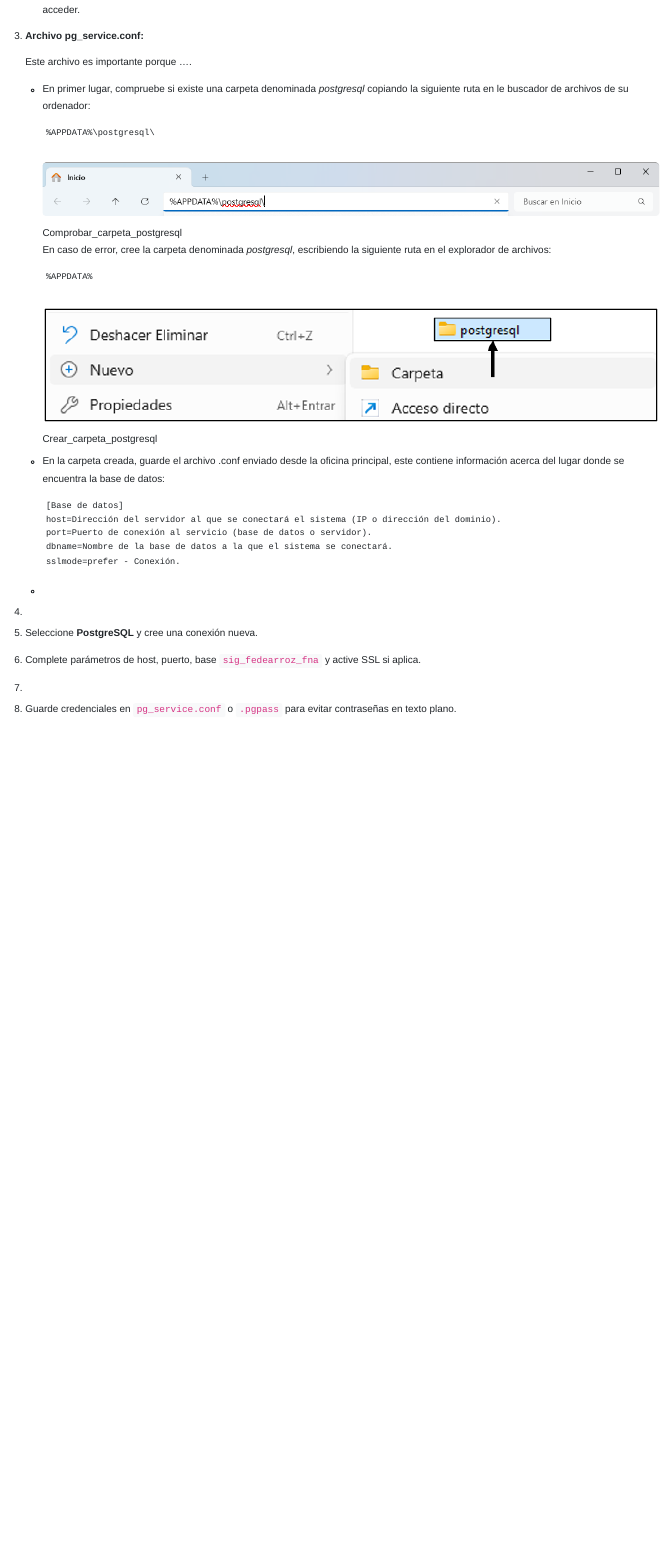
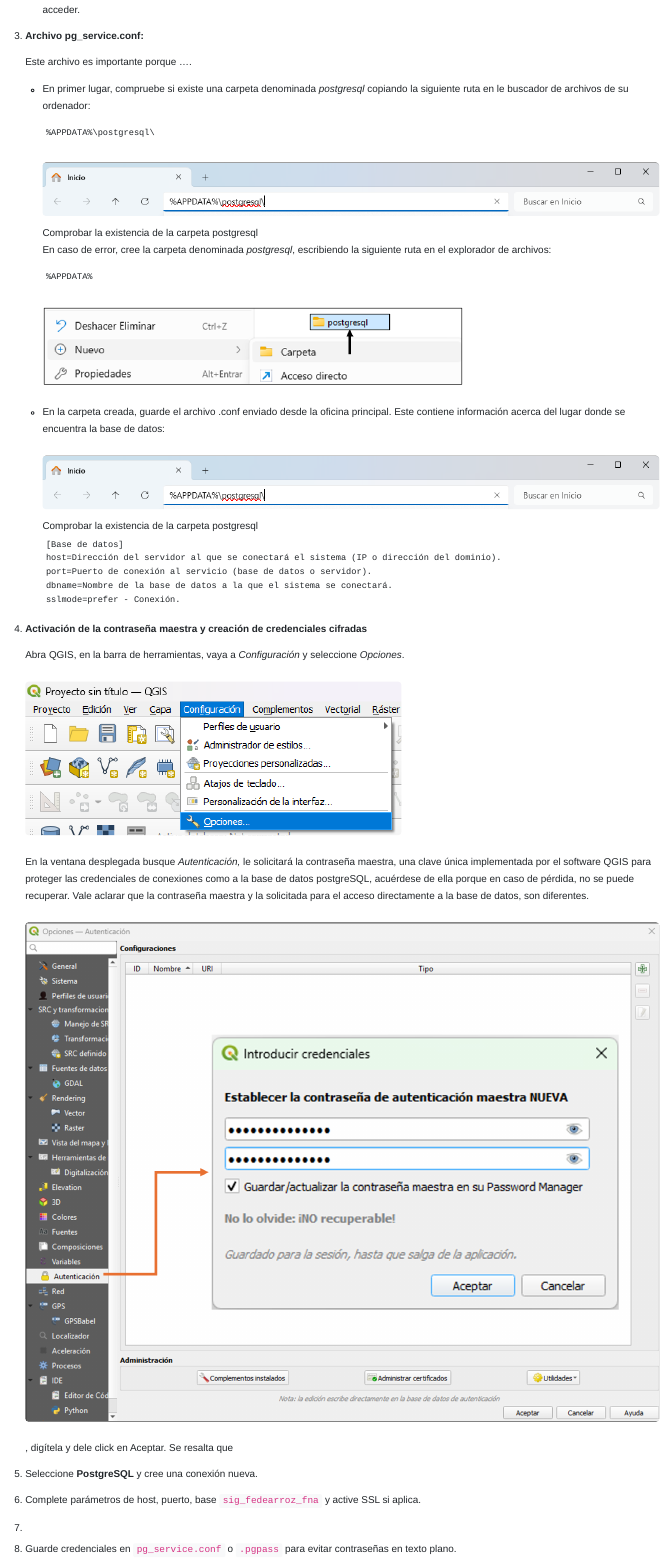
Before and after one commit to famartinezal/libro-postgis, a Quarto document (qgis_integracion.qmd): the page in a window 1100 px wide, from 750 px down. Rendered offline with R 4.5, knitr and Pandoc in place of Quarto, with nearby package versions; menus at the side of the page are left out.

Commit message:
Adición información Conexión a PostgreSQL desde QGIS

````diff
--- a/qgis_integracion.qmd
+++ b/qgis_integracion.qmd
@@ -33,7 +33,7 @@
         %APPDATA%\postgresql\
         ```
 
-        ![Comprobar_carpeta_postgresql](assets/Comprobar_carpeta_postgresql.png){fig-align="center"}
+        ![Comprobar la existencia de la carpeta postgresql](assets/Comprobar_carpeta_postgresql.png){fig-align="center"}
 
         En caso de error, cree la carpeta denominada *postgresql*, escribiendo la siguiente ruta en el explorador de archivos:
 
@@ -41,9 +41,11 @@
         %APPDATA%
         ```
 
-        ![Crear_carpeta_postgresql](assets/Crear_carpeta_postgresql.png)
+        ![](assets/Crear_carpeta_postgresql.png){width="488"}
 
-    -   En la carpeta creada, guarde el archivo .conf enviado desde la oficina principal, este contiene información acerca del lugar donde se encuentra la base de datos:
+    -   En la carpeta creada, guarde el archivo .conf enviado desde la oficina principal. Este contiene información acerca del lugar donde se encuentra la base de datos:
+
+        ![Comprobar la existencia de la carpeta postgresql](assets/Comprobar_carpeta_postgresql.png){fig-align="center"}
 
         ```
         [Base de datos]
@@ -53,9 +55,17 @@
         sslmode=prefer - Conexión.
         ```
 
-    -
+4.  **Activación de la contraseña maestra y creación de credenciales cifradas**
 
-4.
+    Abra QGIS, en la barra de herramientas, vaya a *Configuración* y seleccione *Opciones*.
+
+    ![](assets/Ruta%20Autenticación.png)
+
+    En la ventana desplegada busque *Autenticación,* le solicitará la contraseña maestra, una clave única implementada por el software QGIS para proteger las credenciales de conexiones como a la base de datos postgreSQL, acuérdese de ella porque en caso de pérdida, no se puede recuperar. Vale aclarar que la contraseña maestra y la solicitada para el acceso directamente a la base de datos, son diferentes.
+
+    ![](assets/Contraseña maestra.png)
+
+    , digítela y dele click en Aceptar. Se resalta que
 
 5.  Seleccione **PostgreSQL** y cree una conexión nueva.
 
````
Also changed, not shown: assets/Autenticación.png (added), assets/Contraseña maestra.png (added), assets/Ruta Autenticación.png (added), images/paste-2.png (added).
